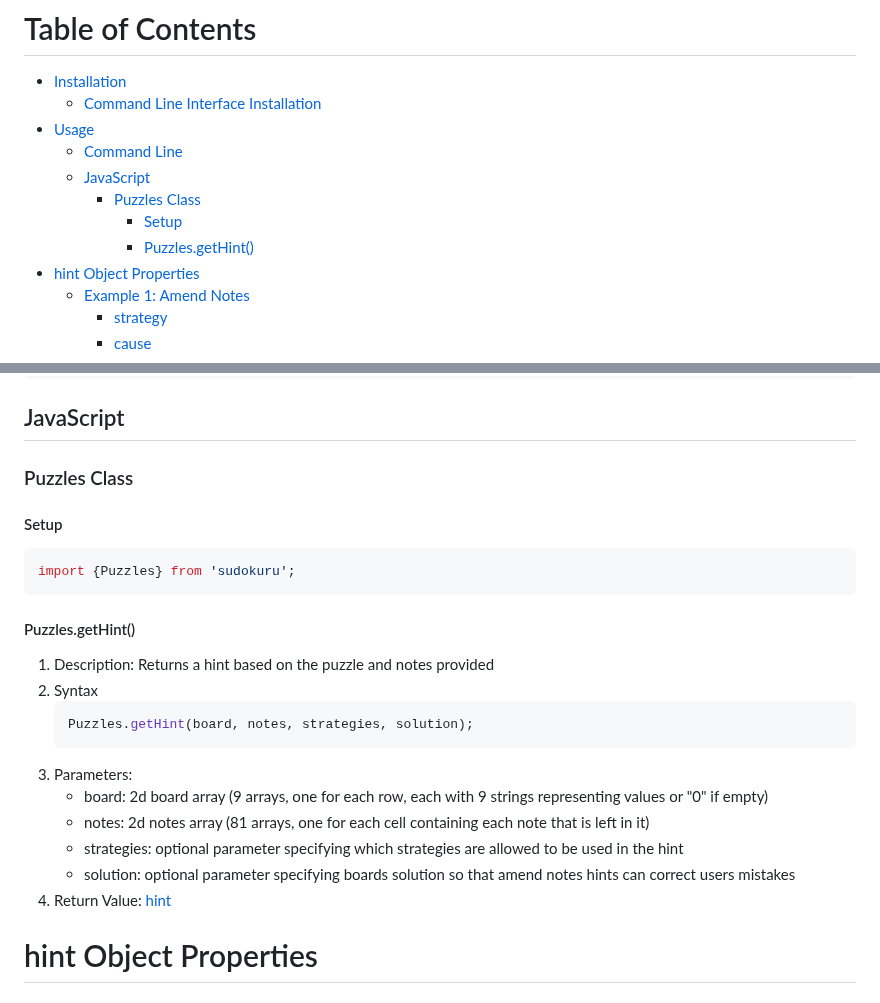
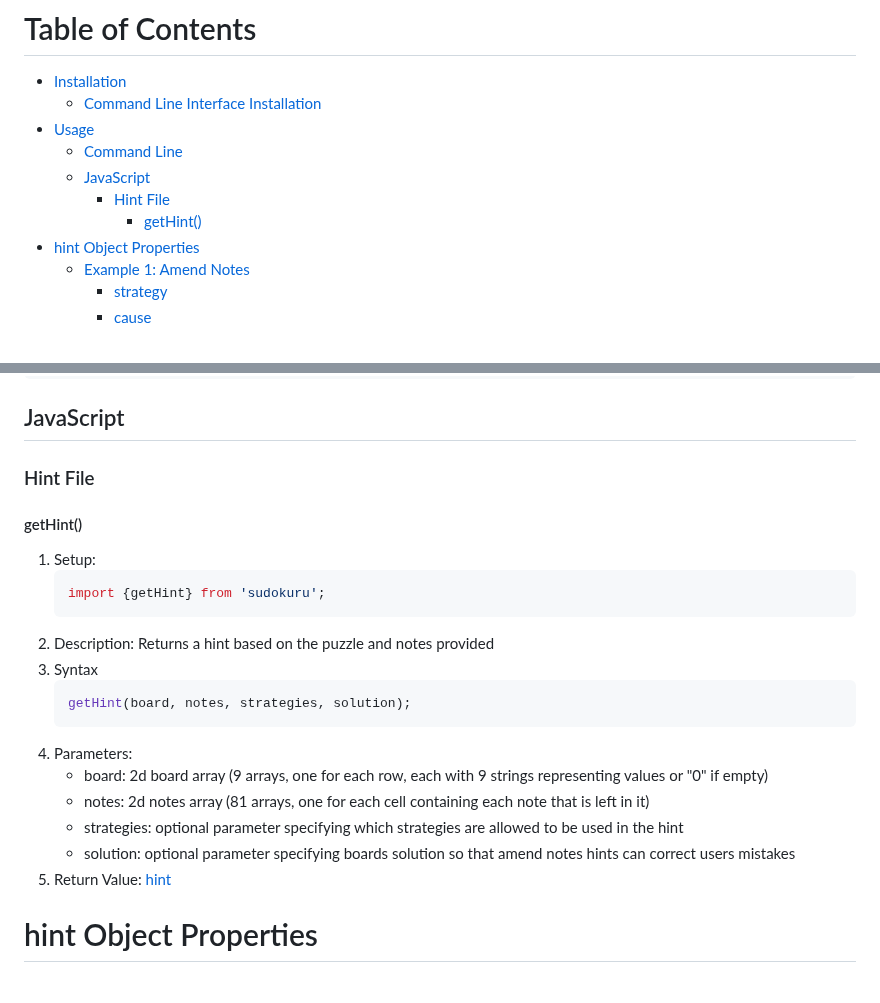
Before and after one commit to Sudokuru/Sudokuru, a Markdown page: README.md, 2 parts joined by grey strips. Rendered like a GitHub page.

Commit message:
Updated README for getHint

````diff
--- a/README.md
+++ b/README.md
@@ -13,9 +13,8 @@
 *   [Usage](#usage)
     *   [Command Line](#command-line)
     *   [JavaScript](#javascript)
-        *   [Puzzles Class](#puzzles-class)
-            *   [Setup](#setup)
-            *   [Puzzles.getHint()](#puzzlesgethint)
+        *   [Hint File](#hint-file)
+            *   [getHint()](#gethint)
 *   [hint Object Properties](#hint-object-properties)
     *   [Example 1: Amend Notes](#example-1-amend-notes)
         *   [strategy](#strategy)
@@ -116,25 +115,24 @@ npm run upload --endpoint=http://localhost:3000/api/v1/puzzles/ --token=PDQ88b20
 
 ## JavaScript
 
-### Puzzles Class
+### Hint File
 
-#### Setup
-```typescript
-import {Puzzles} from 'sudokuru';
-```
-
-#### Puzzles.getHint()
-1. Description: Returns a hint based on the puzzle and notes provided
-2. Syntax
+#### getHint()
+1. Setup:
     ```typescript
-    Puzzles.getHint(board, notes, strategies, solution);
+    import {getHint} from 'sudokuru';
     ```
-3. Parameters:
+2. Description: Returns a hint based on the puzzle and notes provided
+3. Syntax
+    ```typescript
+    getHint(board, notes, strategies, solution);
+    ```
+4. Parameters:
     - board: 2d board array (9 arrays, one for each row, each with 9 strings representing values or "0" if empty)
     - notes: 2d notes array (81 arrays, one for each cell containing each note that is left in it)
     - strategies: optional parameter specifying which strategies are allowed to be used in the hint
     - solution: optional parameter specifying boards solution so that amend notes hints can correct users mistakes
-4. Return Value: [hint](#hint-object-properties)
+5. Return Value: [hint](#hint-object-properties)
 
 # hint Object Properties
 ## Example 1: Amend Notes
````
